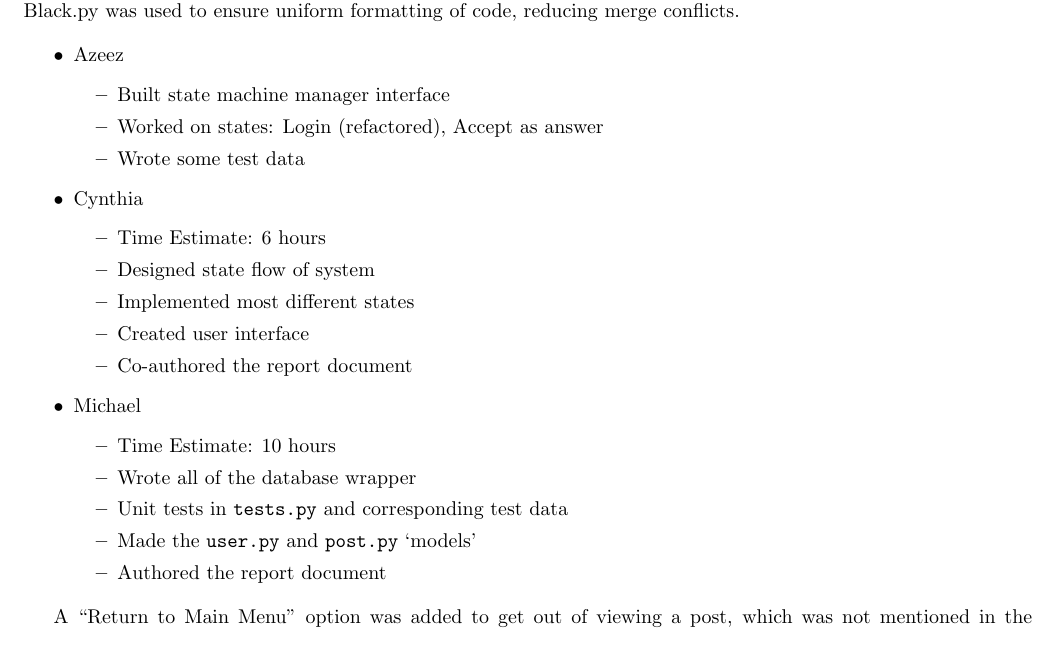
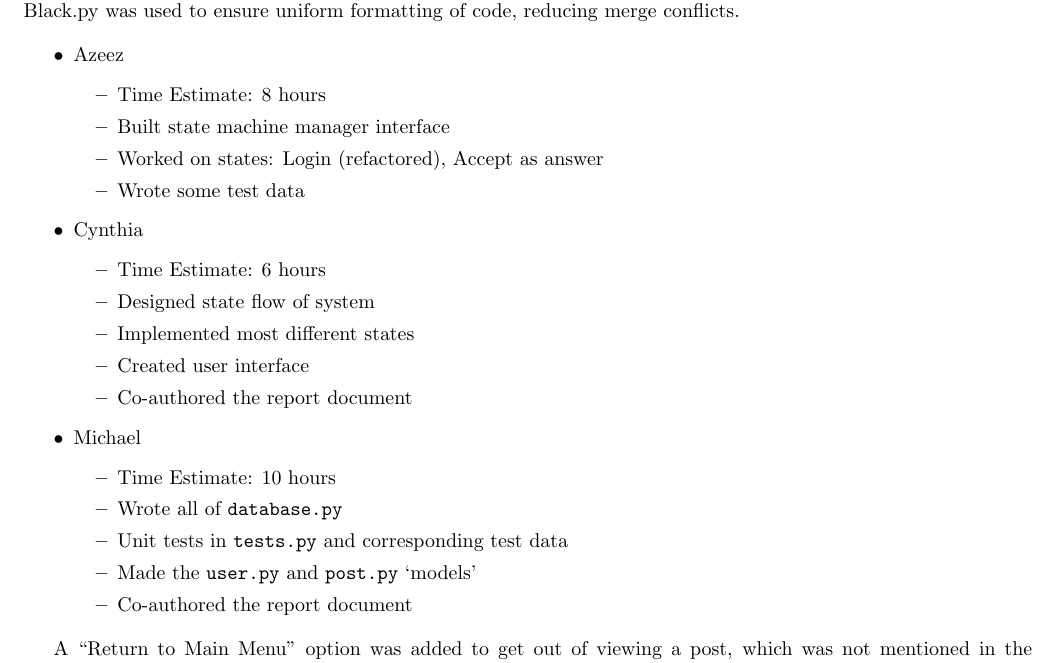
Before and after one commit to n30phyte/CMPUT291, a LaTeX document (project1/Report.tex): part of page 2 of 2, cut so that both start at the same text. Compiled offline with pdfLaTeX.

Commit message:
Final report

```diff
--- a/project1/Report.tex
+++ b/project1/Report.tex
@@ -55,6 +55,7 @@ The group convened through the help of a Discord group chat, and code was hosted
 \begin{itemize}
     \item Azeez
           \begin{itemize}
+              \item Time Estimate: 8 hours
               \item Built state machine manager interface
               \item Worked on states: Login (refactored), Accept as answer
               \item Wrote some test data
@@ -70,10 +71,10 @@ The group convened through the help of a Discord group chat, and code was hosted
     \item Michael
           \begin{itemize}
               \item Time Estimate: 10 hours
-              \item Wrote all of the database wrapper
+              \item Wrote all of \verb|database.py|
               \item Unit tests in \verb|tests.py| and corresponding test data
               \item Made the \verb|user.py| and \verb|post.py| `models'
-              \item Authored the report document
+              \item Co-authored the report document
           \end{itemize}
 \end{itemize}
 
```
Also changed, not shown: project1/obj/Report.pdf (added), 1 other file.
